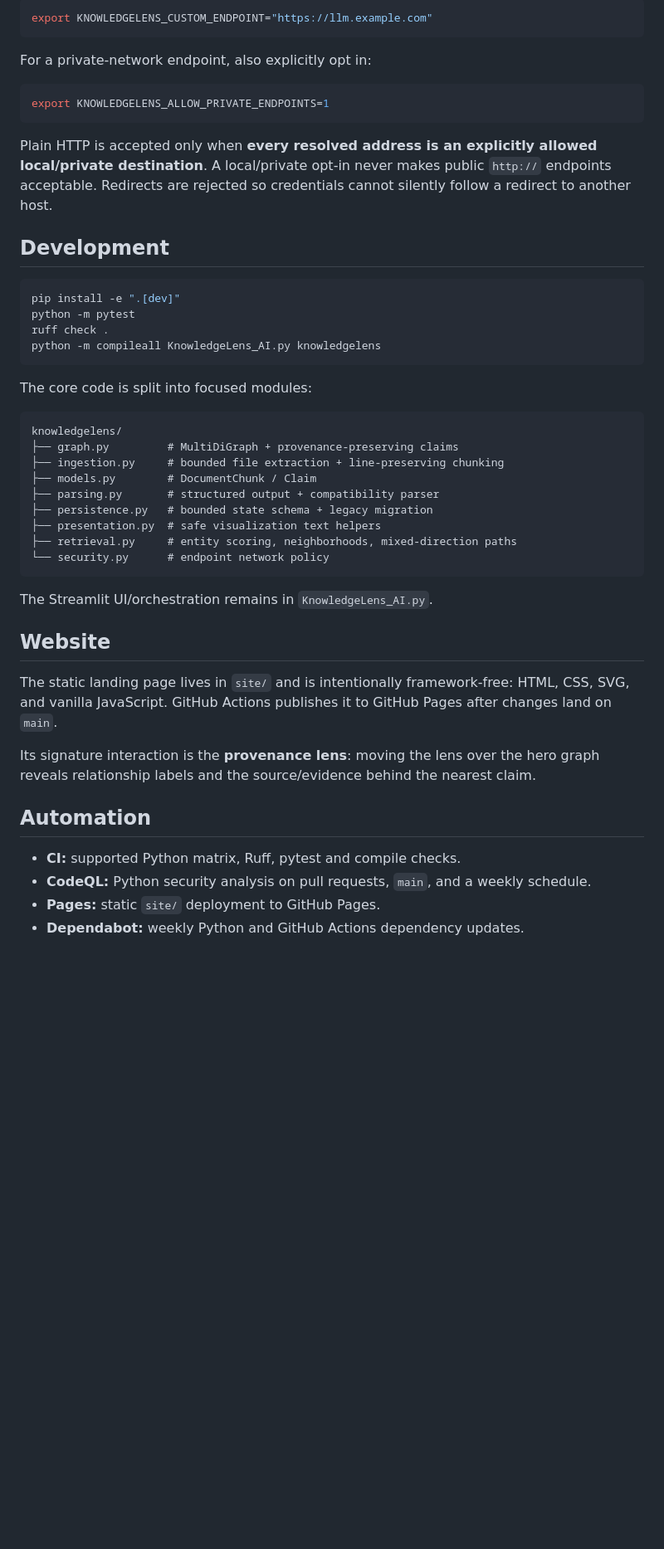
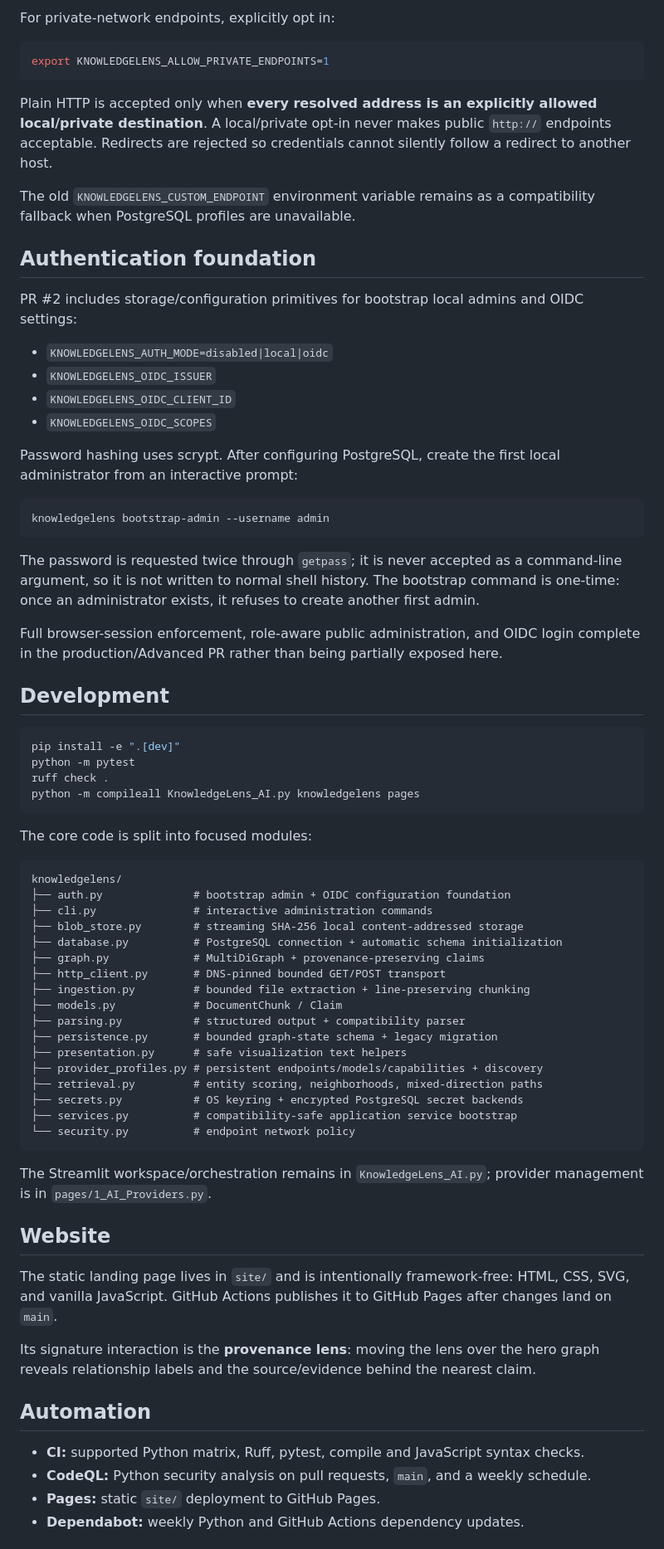
Before and after one commit to Varun-SV/KnowledgeLens-AI, a Markdown page: README.md, the part around one of its changes. Shown at 83% size. Drawn GitHub-style; blank space fills up the shorter version.

Commit message:
Document persistence and provider configuration foundation

````diff
--- a/README.md
+++ b/README.md
@@ -76,9 +102,5 @@ Custom endpoints are configured by the server operator, not supplied by arbitrar
 
-```bash
-export KNOWLEDGELENS_CUSTOM_ENDPOINT="https://llm.example.com"
-```
-
-For a private-network endpoint, also explicitly opt in:
+For private-network endpoints, explicitly opt in:
 
 ```bash
 export KNOWLEDGELENS_ALLOW_PRIVATE_ENDPOINTS=1
@@ -86,30 +108,59 @@ export KNOWLEDGELENS_ALLOW_PRIVATE_ENDPOINTS=1
 
 Plain HTTP is accepted only when **every resolved address is an explicitly allowed local/private destination**. A local/private opt-in never makes public `http://` endpoints acceptable. Redirects are rejected so credentials cannot silently follow a redirect to another host.
 
+The old `KNOWLEDGELENS_CUSTOM_ENDPOINT` environment variable remains as a compatibility fallback when PostgreSQL profiles are unavailable.
+
+## Authentication foundation
+
+PR #2 includes storage/configuration primitives for bootstrap local admins and OIDC settings:
+
+- `KNOWLEDGELENS_AUTH_MODE=disabled|local|oidc`
+- `KNOWLEDGELENS_OIDC_ISSUER`
+- `KNOWLEDGELENS_OIDC_CLIENT_ID`
+- `KNOWLEDGELENS_OIDC_SCOPES`
+
+Password hashing uses scrypt. After configuring PostgreSQL, create the first local administrator from an interactive prompt:
+
+```bash
+knowledgelens bootstrap-admin --username admin
+```
+
+The password is requested twice through `getpass`; it is never accepted as a command-line argument, so it is not written to normal shell history. The bootstrap command is one-time: once an administrator exists, it refuses to create another first admin.
+
+Full browser-session enforcement, role-aware public administration, and OIDC login complete in the production/Advanced PR rather than being partially exposed here.
+
 ## Development
 
 ```bash
 pip install -e ".[dev]"
 python -m pytest
 ruff check .
-python -m compileall KnowledgeLens_AI.py knowledgelens
+python -m compileall KnowledgeLens_AI.py knowledgelens pages
 ```
 
 The core code is split into focused modules:
 
 ```text
 knowledgelens/
-├── graph.py         # MultiDiGraph + provenance-preserving claims
-├── ingestion.py     # bounded file extraction + line-preserving chunking
-├── models.py        # DocumentChunk / Claim
-├── parsing.py       # structured output + compatibility parser
-├── persistence.py   # bounded state schema + legacy migration
-├── presentation.py  # safe visualization text helpers
-├── retrieval.py     # entity scoring, neighborhoods, mixed-direction paths
-└── security.py      # endpoint network policy
+├── auth.py              # bootstrap admin + OIDC configuration foundation
+├── cli.py               # interactive administration commands
+├── blob_store.py        # streaming SHA-256 local content-addressed storage
+├── database.py          # PostgreSQL connection + automatic schema initialization
+├── graph.py             # MultiDiGraph + provenance-preserving claims
+├── http_client.py       # DNS-pinned bounded GET/POST transport
+├── ingestion.py         # bounded file extraction + line-preserving chunking
+├── models.py            # DocumentChunk / Claim
+├── parsing.py           # structured output + compatibility parser
+├── persistence.py       # bounded graph-state schema + legacy migration
+├── presentation.py      # safe visualization text helpers
+├── provider_profiles.py # persistent endpoints/models/capabilities + discovery
+├── retrieval.py         # entity scoring, neighborhoods, mixed-direction paths
+├── secrets.py           # OS keyring + encrypted PostgreSQL secret backends
+├── services.py          # compatibility-safe application service bootstrap
+└── security.py          # endpoint network policy
 ```
 
-The Streamlit UI/orchestration remains in `KnowledgeLens_AI.py`.
+The Streamlit workspace/orchestration remains in `KnowledgeLens_AI.py`; provider management is in `pages/1_AI_Providers.py`.
 
 ## Website
 
@@ -119,7 +170,7 @@ Its signature interaction is the **provenance lens**: moving the lens over the h
 
 ## Automation
 
-- **CI:** supported Python matrix, Ruff, pytest and compile checks.
+- **CI:** supported Python matrix, Ruff, pytest, compile and JavaScript syntax checks.
 - **CodeQL:** Python security analysis on pull requests, `main`, and a weekly schedule.
 - **Pages:** static `site/` deployment to GitHub Pages.
 - **Dependabot:** weekly Python and GitHub Actions dependency updates.
````
Also changed, not shown: other parts of README.md (+33 -7 lines).
